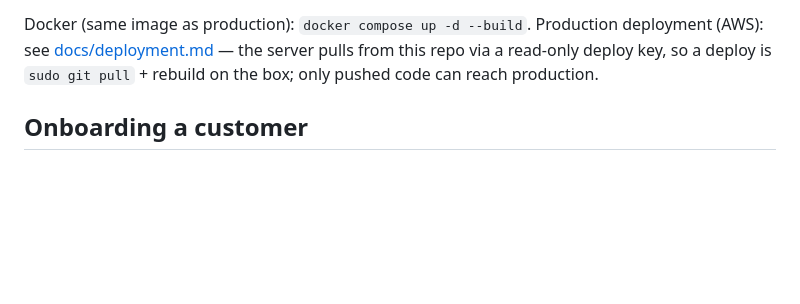
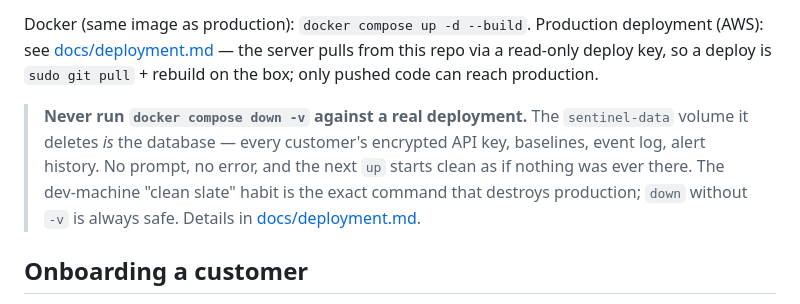
Before and after one commit to erwingarcia1/Minas-AI-Guardian-Bitget-Read-only, a Markdown page: README.md, the part around the change. Rendered like a GitHub page; blank space fills up the shorter version.

Commit message:
update deployment docs

```diff
--- a/README.md
+++ b/README.md
@@ -62,6 +62,14 @@ Docker (same image as production): `docker compose up -d --build`.
 Production deployment (AWS): see [docs/deployment.md](docs/deployment.md) —
 the server pulls from this repo via a read-only deploy key, so a deploy is
 `sudo git pull` + rebuild on the box; only pushed code can reach production.
+
+> **Never run `docker compose down -v` against a real deployment.** The
+> `sentinel-data` volume it deletes *is* the database — every customer's
+> encrypted API key, baselines, event log, alert history. No prompt, no
+> error, and the next `up` starts clean as if nothing was ever there. The
+> dev-machine "clean slate" habit is the exact command that destroys
+> production; `down` without `-v` is always safe. Details in
+> [docs/deployment.md](docs/deployment.md).
 
 ## Onboarding a customer
 
```
Also changed, not shown: docs/deployment.md (+34 -2 lines).
